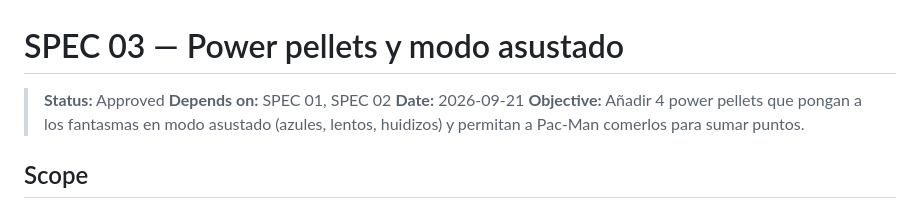
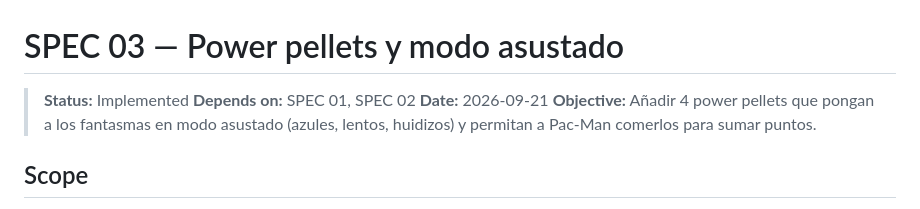
Before and after one commit to sschinner/open-pacman, a Markdown page: specs/03-power-pellets.md, the part around the change. GitHub-like rendering.

```diff
--- a/specs/03-power-pellets.md
+++ b/specs/03-power-pellets.md
@@ -1,6 +1,6 @@
 # SPEC 03 — Power pellets y modo asustado
 
-> **Status:** Approved
+> **Status:** Implemented
 > **Depends on:** SPEC 01, SPEC 02
 > **Date:** 2026-09-21
 > **Objective:** Añadir 4 power pellets que pongan a los fantasmas en modo asustado (azules, lentos, huidizos) y permitan a Pac-Man comerlos para sumar puntos.
```
Also changed, not shown: specs/01-ghost-personalities.md (+1 -1 lines), specs/02-ghost-pen-exit.md (+1 -1 lines).
